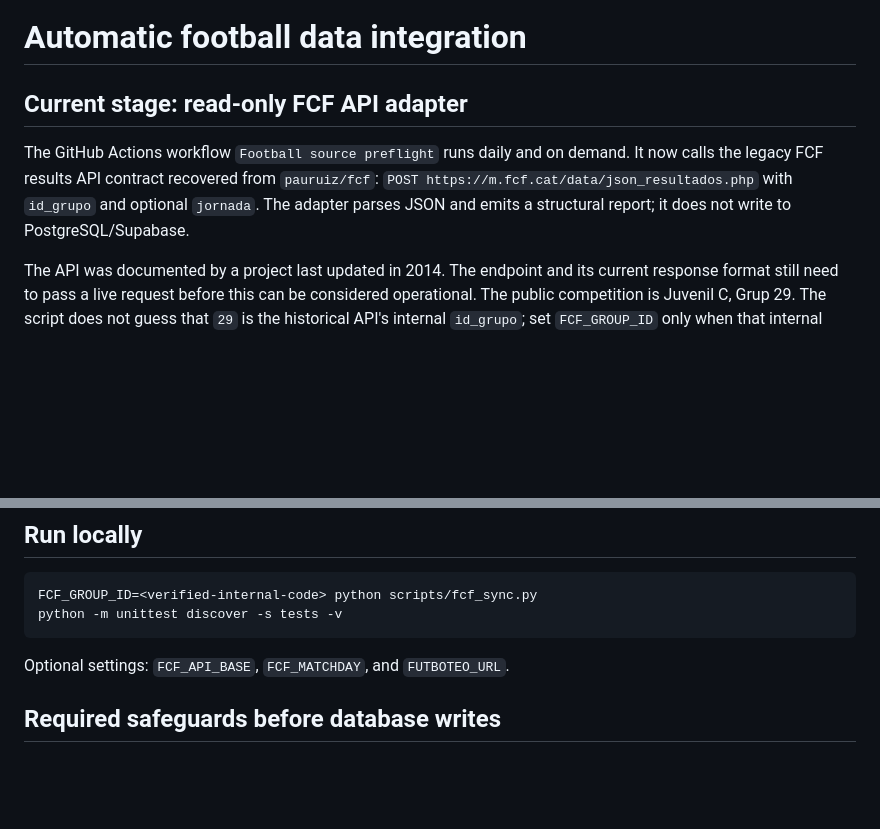
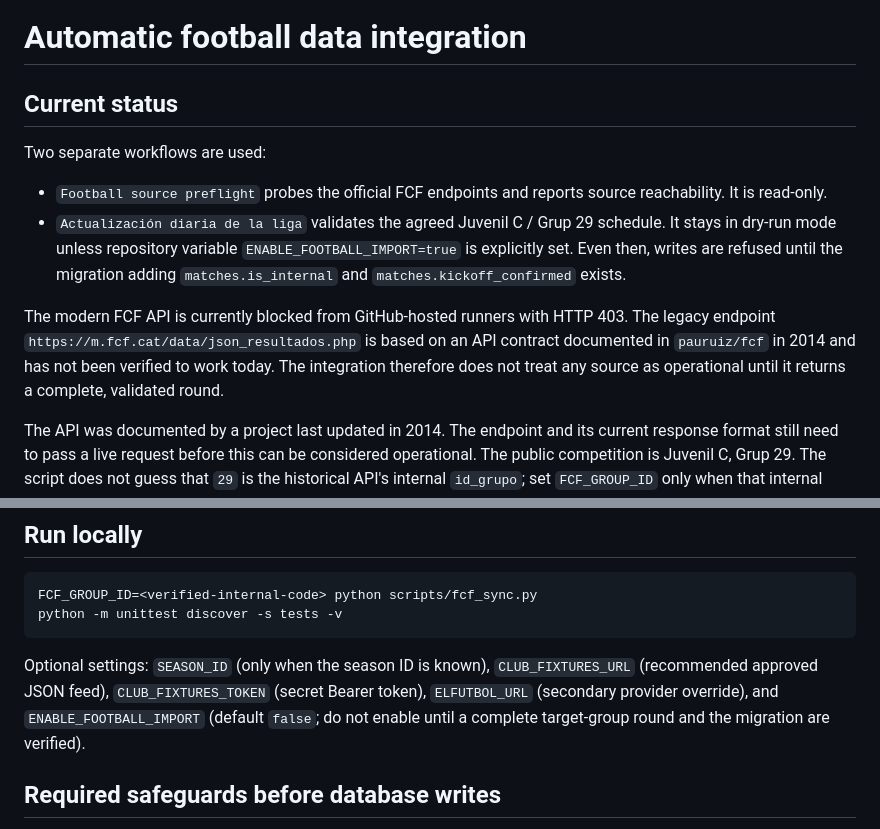
Before and after one commit to SoyIzanG/Planadeu, a Markdown page: docs/football-data-automation.md, 2 parts joined by grey strips. GitHub-like rendering; blank space fills up the shorter version.

Commit message:
docs: clarify actual workflow modes and correct supported configuration

````diff
--- a/docs/football-data-automation.md
+++ b/docs/football-data-automation.md
@@ -1,12 +1,13 @@
 # Automatic football data integration
 
-## Current stage: read-only FCF API adapter
+## Current status
 
-The GitHub Actions workflow `Football source preflight` runs daily and on demand.
-It now calls the legacy FCF results API contract recovered from
-`pauruiz/fcf`: `POST https://m.fcf.cat/data/json_resultados.php` with
-`id_grupo` and optional `jornada`. The adapter parses JSON and emits a
-structural report; it does not write to PostgreSQL/Supabase.
+Two separate workflows are used:
+
+- `Football source preflight` probes the official FCF endpoints and reports source reachability. It is read-only.
+- `Actualización diaria de la liga` validates the agreed Juvenil C / Grup 29 schedule. It stays in dry-run mode unless repository variable `ENABLE_FOOTBALL_IMPORT=true` is explicitly set. Even then, writes are refused until the migration adding `matches.is_internal` and `matches.kickoff_confirmed` exists.
+
+The modern FCF API is currently blocked from GitHub-hosted runners with HTTP 403. The legacy endpoint `https://m.fcf.cat/data/json_resultados.php` is based on an API contract documented in `pauruiz/fcf` in 2014 and has not been verified to work today. The integration therefore does not treat any source as operational until it returns a complete, validated round.
 
 The API was documented by a project last updated in 2014. The endpoint and its
 current response format still need to pass a live request before this can be
@@ -82,7 +83,7 @@ FCF_GROUP_ID=<verified-internal-code> python scripts/fcf_sync.py
 python -m unittest discover -s tests -v
 ```
 
-Optional settings: `FCF_API_BASE`, `FCF_MATCHDAY`, and `FUTBOTEO_URL`.
+Optional settings: `SEASON_ID` (only when the season ID is known), `CLUB_FIXTURES_URL` (recommended approved JSON feed), `CLUB_FIXTURES_TOKEN` (secret Bearer token), `ELFUTBOL_URL` (secondary provider override), and `ENABLE_FOOTBALL_IMPORT` (default `false`; do not enable until a complete target-group round and the migration are verified).
 
 ## Required safeguards before database writes
 
````
